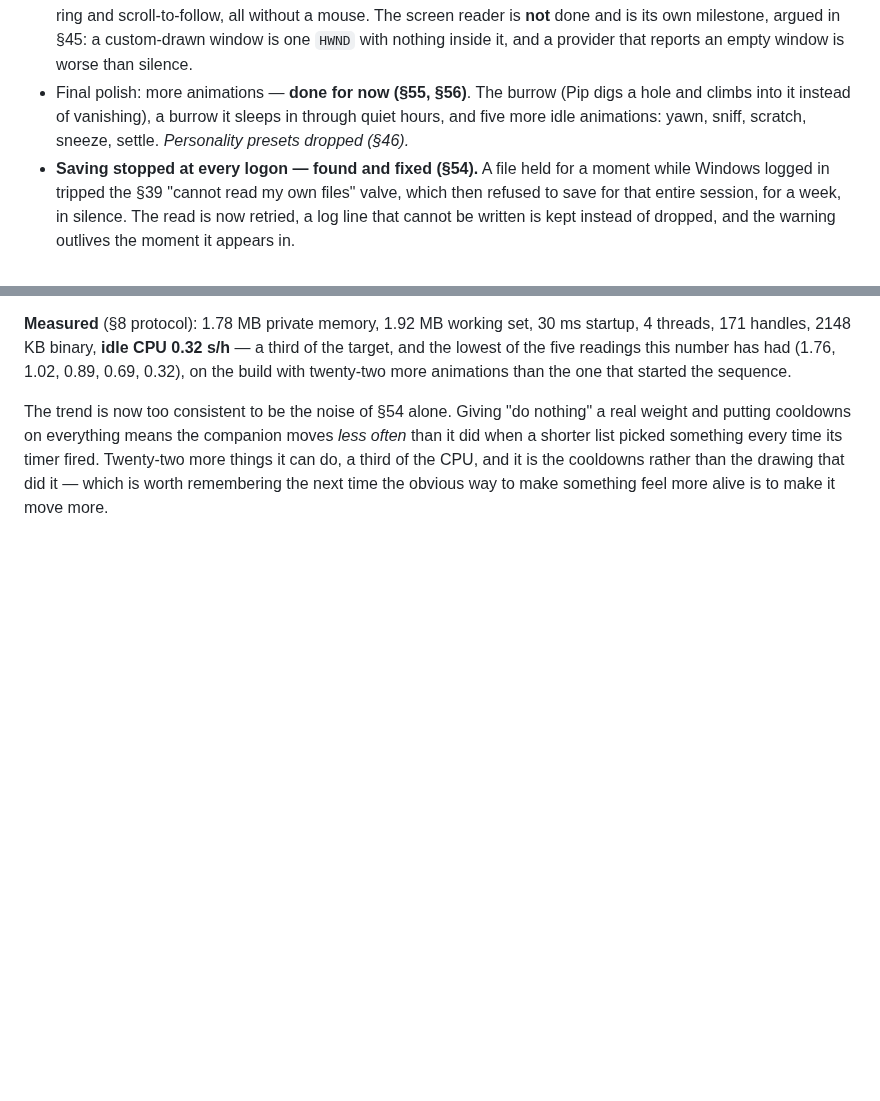
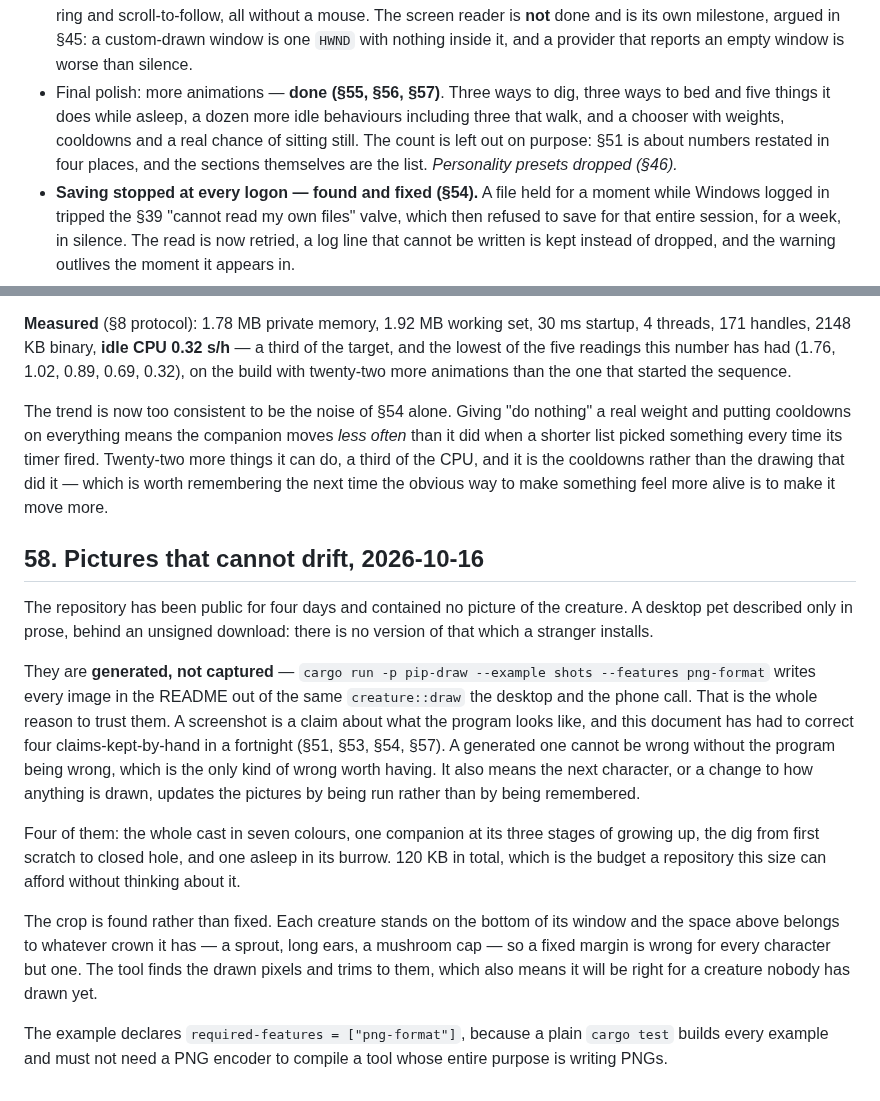
Before and after one commit to AndrizzleZA/pip-companion, a Markdown page: docs/DESIGN.md, 2 parts joined by grey strips. GitHub-like rendering; blank space fills up the shorter version.

```diff
--- a/docs/DESIGN.md
+++ b/docs/DESIGN.md
@@ -194,9 +194,11 @@ The gate between "it works on my machine" and "I can hand this to a person who i
   control, a visible focus ring and scroll-to-follow, all without a mouse. The screen reader is
   **not** done and is its own milestone, argued in §45: a custom-drawn window is one `HWND` with
   nothing inside it, and a provider that reports an empty window is worse than silence.
-- Final polish: more animations — **done for now (§55, §56)**. The burrow (Pip digs a hole and
-  climbs into it instead of vanishing), a burrow it sleeps in through quiet hours, and five more
-  idle animations: yawn, sniff, scratch, sneeze, settle. *Personality presets dropped (§46).*
+- Final polish: more animations — **done (§55, §56, §57)**. Three ways to dig, three ways to bed
+  and five things it does while asleep, a dozen more idle behaviours including three that walk,
+  and a chooser with weights, cooldowns and a real chance of sitting still. The count is left out
+  on purpose: §51 is about numbers restated in four places, and the sections themselves are the
+  list. *Personality presets dropped (§46).*
 - **Saving stopped at every logon — found and fixed (§54).** A file held for a moment while Windows
   logged in tripped the §39 "cannot read my own files" valve, which then refused to save for that
   entire session, for a week, in silence. The read is now retried, a log line that cannot be written
@@ -2456,3 +2458,29 @@ putting cooldowns on everything means the companion moves *less often* than it d
 list picked something every time its timer fired. Twenty-two more things it can do, a third of the
 CPU, and it is the cooldowns rather than the drawing that did it — which is worth remembering the
 next time the obvious way to make something feel more alive is to make it move more.
+
+## 58. Pictures that cannot drift, 2026-10-16
+
+The repository has been public for four days and contained no picture of the creature. A desktop pet
+described only in prose, behind an unsigned download: there is no version of that which a stranger
+installs.
+
+They are **generated, not captured** — `cargo run -p pip-draw --example shots --features png-format`
+writes every image in the README out of the same `creature::draw` the desktop and the phone call.
+That is the whole reason to trust them. A screenshot is a claim about what the program looks like,
+and this document has had to correct four claims-kept-by-hand in a fortnight (§51, §53, §54, §57).
+A generated one cannot be wrong without the program being wrong, which is the only kind of wrong
+worth having. It also means the next character, or a change to how anything is drawn, updates the
+pictures by being run rather than by being remembered.
+
+Four of them: the whole cast in seven colours, one companion at its three stages of growing up, the
+dig from first scratch to closed hole, and one asleep in its burrow. 120 KB in total, which is the
+budget a repository this size can afford without thinking about it.
+
+The crop is found rather than fixed. Each creature stands on the bottom of its window and the space
+above belongs to whatever crown it has — a sprout, long ears, a mushroom cap — so a fixed margin is
+wrong for every character but one. The tool finds the drawn pixels and trims to them, which also
+means it will be right for a creature nobody has drawn yet.
+
+The example declares `required-features = ["png-format"]`, because a plain `cargo test` builds every
+example and must not need a PNG encoder to compile a tool whose entire purpose is writing PNGs.
```
Also changed, not shown: README.md (+34 -2 lines), docs/burrow.png (added), docs/cast.png (added), docs/growing-up.png (added), docs/night.png (added), 2 other files.
